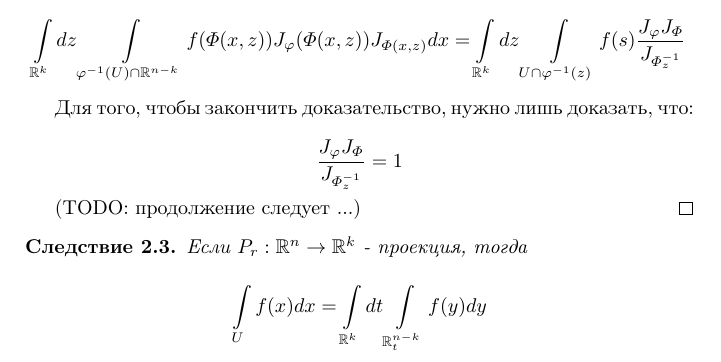
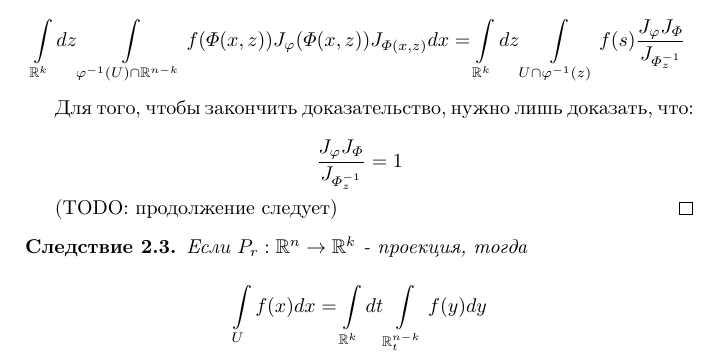
Before and after one commit to arhyme/MatanZP, a LaTeX paper (lectures-4sem.tex): part of page 22 of 23, cut so that both start at the same text. Compiled offline with pdfLaTeX.

Commit message:
Лекция 07.03.19

```diff
--- a/lectures-4sem.tex
+++ b/lectures-4sem.tex
@@ -1256,7 +1256,7 @@ D\varphi$. Если мы будем считать «в лоб»:
 		\frac{J_{\varphi} J_{\varPhi}}{J_{\varPhi^{-1}_z}} = 1
 	\end{equation*}
 
-	(TODO: продолжение следует ...)
+	(TODO: продолжение следует)
 \end{proof}
 
 \begin{corollary}
```
Also changed, not shown: lectures-4sem.pdf.
